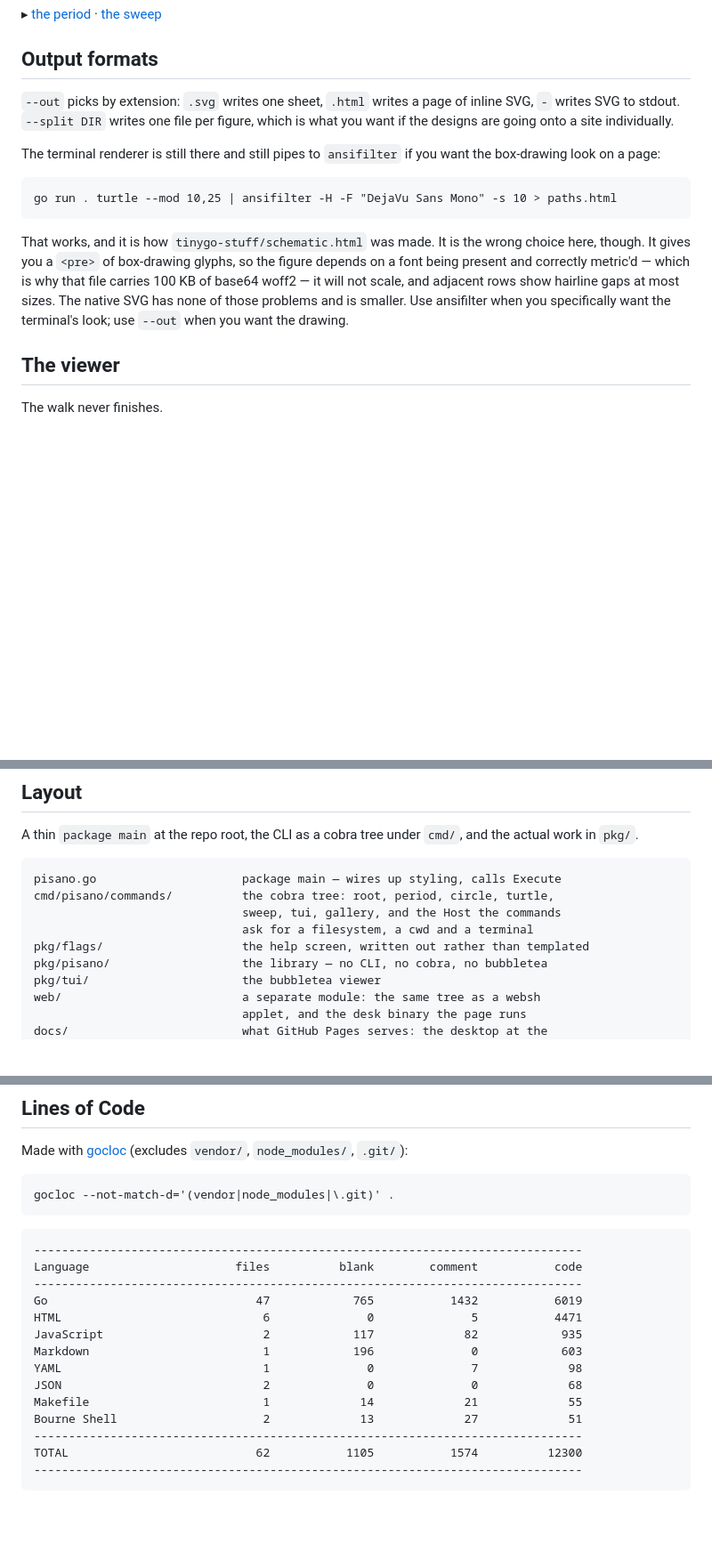
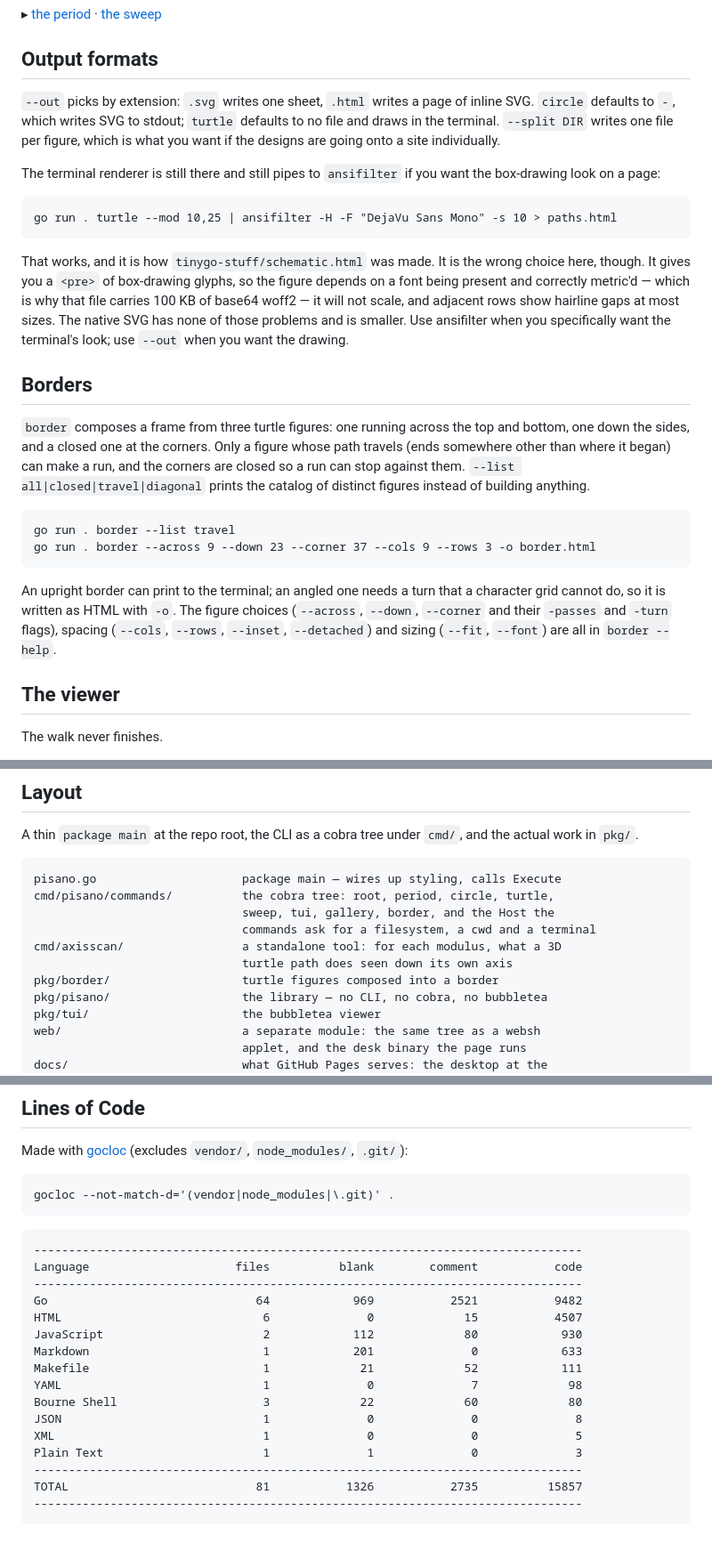
Before and after one commit to 0magnet/pisano, a Markdown page: README.md, 3 parts joined by grey strips. Shown at 89% size. Drawn GitHub-style; blank space fills up the shorter version.

Commit message:
docs: README covers border, axisscan, the a key and turtle output

````diff
--- a/README.md
+++ b/README.md
@@ -101,7 +101,7 @@ fib mod 10: period 60, 4 zero(s)
 ## Output formats
 
 `--out` picks by extension: `.svg` writes one sheet, `.html` writes a page of
-inline SVG, `-` writes SVG to stdout. `--split DIR` writes one file per figure,
+inline SVG. `circle` defaults to `-`, which writes SVG to stdout; `turtle` defaults to no file and draws in the terminal. `--split DIR` writes one file per figure,
 which is what you want if the designs are going onto a site individually.
 
 The terminal renderer is still there and still pipes to `ansifilter` if you want
@@ -118,6 +118,25 @@ that file carries 100 KB of base64 woff2 — it will not scale, and adjacent row
 show hairline gaps at most sizes. The native SVG has none of those problems and
 is smaller. Use ansifilter when you specifically want the terminal's look;
 use `--out` when you want the drawing.
+
+## Borders
+
+`border` composes a frame from three turtle figures: one running across the top
+and bottom, one down the sides, and a closed one at the corners. Only a figure
+whose path travels (ends somewhere other than where it began) can make a run,
+and the corners are closed so a run can stop against them. `--list all|closed|travel|diagonal`
+prints the catalog of distinct figures instead of building anything.
+
+```
+go run . border --list travel
+go run . border --across 9 --down 23 --corner 37 --cols 9 --rows 3 -o border.html
+```
+
+An upright border can print to the terminal; an angled one needs a turn that a
+character grid cannot do, so it is written as HTML with `-o`. The figure
+choices (`--across`, `--down`, `--corner` and their `-passes` and `-turn`
+flags), spacing (`--cols`, `--rows`, `--inset`, `--detached`) and sizing
+(`--fit`, `--font`) are all in `border --help`.
 
 ## The viewer
 
@@ -702,9 +722,11 @@ a cobra tree under `cmd/`, and the actual work in `pkg/`.
 ```
 pisano.go                     package main — wires up styling, calls Execute
 cmd/pisano/commands/          the cobra tree: root, period, circle, turtle,
-                              sweep, tui, gallery, and the Host the commands
-                              ask for a filesystem, a cwd and a terminal
-pkg/flags/                    the help screen, written out rather than templated
+                              sweep, tui, gallery, border, and the Host the
+                              commands ask for a filesystem, a cwd and a terminal
+cmd/axisscan/                 a standalone tool: for each modulus, what a 3D
+                              turtle path does seen down its own axis
+pkg/border/                   turtle figures composed into a border
 pkg/pisano/                   the library — no CLI, no cobra, no bubbletea
 pkg/tui/                      the bubbletea viewer
 web/                          a separate module: the same tree as a websh
@@ -796,15 +818,17 @@ gocloc --not-match-d='(vendor|node_modules|\.git)' .
 -------------------------------------------------------------------------------
 Language                     files          blank        comment           code
 -------------------------------------------------------------------------------
-Go                              47            765           1432           6019
-HTML                             6              0              5           4471
-JavaScript                       2            117             82            935
-Markdown                         1            196              0            603
+Go                              64            969           2521           9482
+HTML                             6              0             15           4507
+JavaScript                       2            112             80            930
+Markdown                         1            201              0            633
+Makefile                         1             21             52            111
 YAML                             1              0              7             98
-JSON                             2              0              0             68
-Makefile                         1             14             21             55
-Bourne Shell                     2             13             27             51
+Bourne Shell                     3             22             60             80
+JSON                             1              0              0              8
+XML                              1              0              0              5
+Plain Text                       1              1              0              3
 -------------------------------------------------------------------------------
-TOTAL                           62           1105           1574          12300
+TOTAL                           81           1326           2735          15857
 -------------------------------------------------------------------------------
 ```
````
Also changed, not shown: other parts of README.md (+3 -2 lines).
